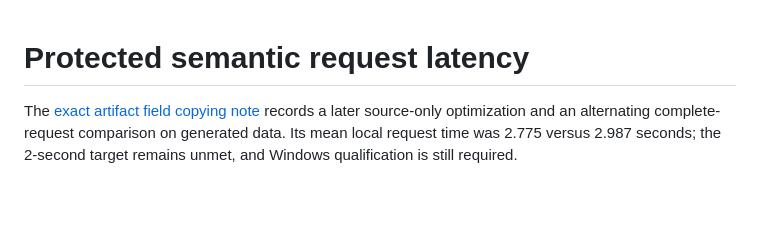
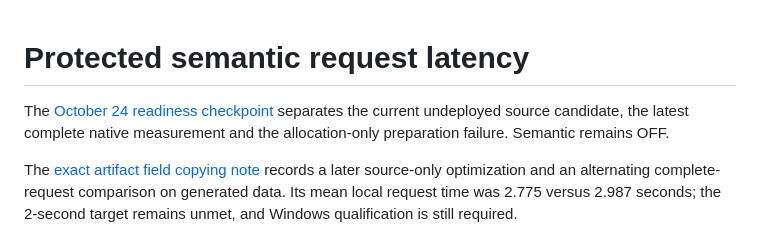
Before and after one commit to phoenixjyb/PhotoHouse, a Markdown page: docs/SEMANTIC_REQUEST_LATENCY.md, the part around the change. Rendered like a GitHub page; blank space fills up the shorter version.

Commit message:
docs(search): distinguish native results from allocation-only preparation

```diff
--- a/docs/SEMANTIC_REQUEST_LATENCY.md
+++ b/docs/SEMANTIC_REQUEST_LATENCY.md
@@ -1,4 +1,8 @@
 # Protected semantic request latency
+
+The [October 24 readiness checkpoint](SEMANTIC_SEARCH_READINESS_2026-10-24.md)
+separates the current undeployed source candidate, the latest complete native
+measurement and the allocation-only preparation failure. Semantic remains OFF.
 
 The [exact artifact field copying note](SEMANTIC_ARTIFACT_FIELD_COPY.md) records
 a later source-only optimization and an alternating complete-request comparison
```
Also changed, not shown: docs/SEMANTIC_ARTIFACT_FIELD_COPY.md (+4 -0 lines), docs/SEMANTIC_SEARCH_READINESS_2026-10-24.md (added, +53 -0 lines).
